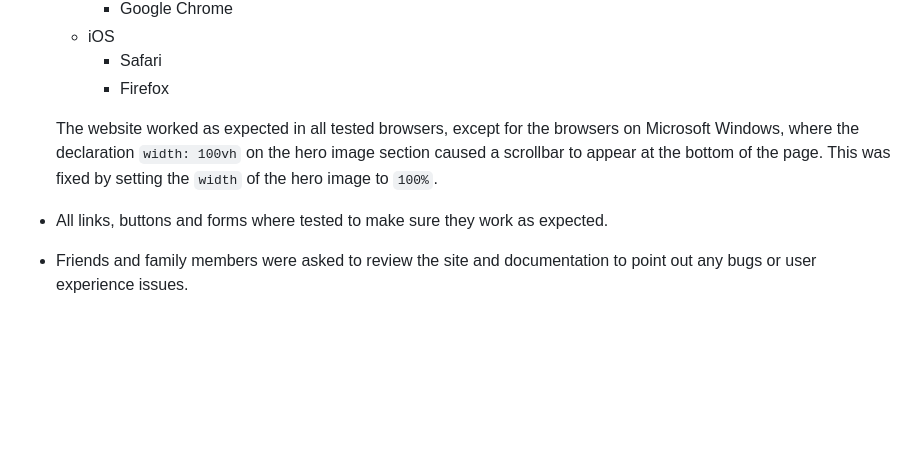
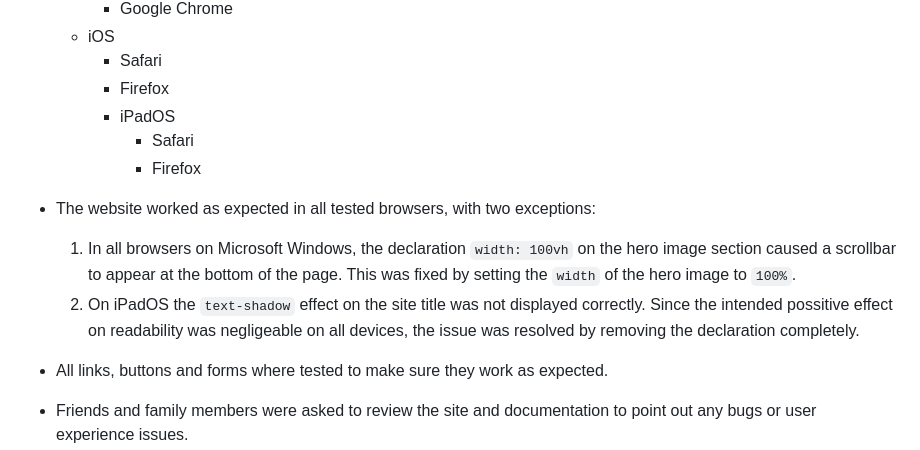
Before and after one commit to nacht-falter/khandroma, a Markdown page: README.md, the part around the change. Drawn GitHub-style; blank space fills up the shorter version.

Commit message:
Add mention of bugfix for iPadOS to readme file

```diff
--- a/README.md
+++ b/README.md
@@ -197,8 +197,13 @@ A report on the website generated with [Chrome Lighthouse](https://developer.chr
 	- iOS
 		- Safari
 		- Firefox
+	  - iPadOS
+		  - Safari
+		  - Firefox
 
-	The website worked as expected in all tested browsers, except for the browsers on Microsoft Windows, where the declaration `width: 100vh` on the hero image section caused a scrollbar to appear at the bottom of the page. This was fixed by setting the `width`  of the hero image to `100%`.
+- The website worked as expected in all tested browsers, with two exceptions:
+	1. In  all browsers on Microsoft Windows, the declaration `width: 100vh` on the hero image section caused a scrollbar to appear at the bottom of the page. This was fixed by setting the `width`  of the hero image to `100%`.
+	2. On iPadOS the `text-shadow` effect on the site title was not displayed correctly. Since the intended possitive effect on readability was negligeable on all devices, the issue was resolved by removing the declaration completely.
 - All links, buttons and forms where tested to make sure they work as expected.
 - Friends and family members were asked to review the site and documentation to point out any bugs or user experience issues.
 
```
